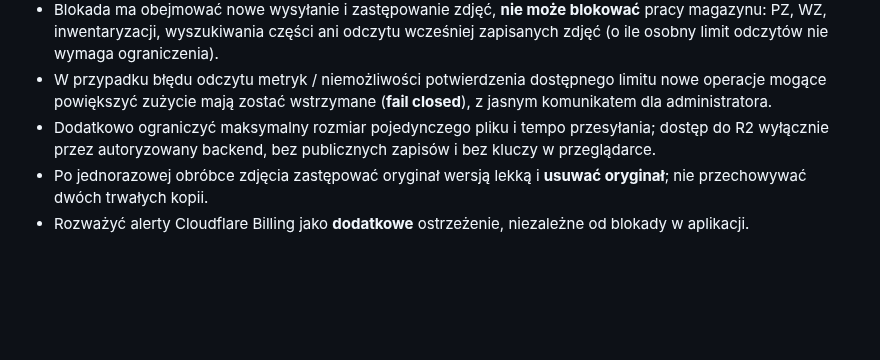
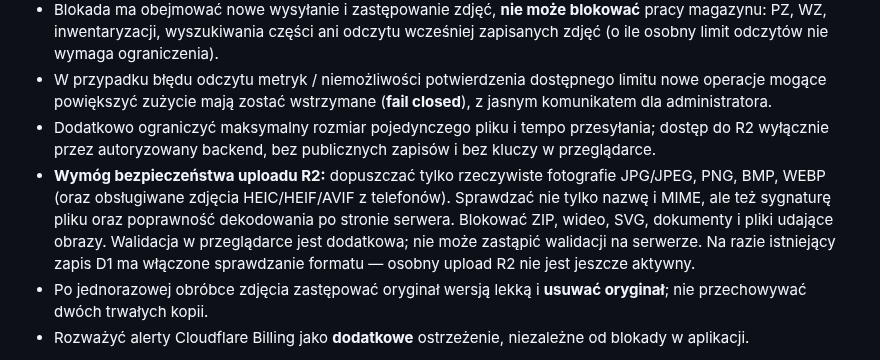
Before and after one commit to JaroGPBS/SelfStorage, a Markdown page: docs/admin-cloudflare-free-plan-usage-todo.md, the part around the change. Drawn GitHub-style; blank space fills up the shorter version.

Commit message:
Require real-image server validation before enabling future R2 uploads

```diff
--- a/docs/admin-cloudflare-free-plan-usage-todo.md
+++ b/docs/admin-cloudflare-free-plan-usage-todo.md
@@ -34,6 +34,7 @@ W panelu **administracyjnym** GPBS Storage dodać widok wykorzystania limitów u
 - Blokada ma obejmować nowe wysyłanie i zastępowanie zdjęć, **nie może blokować** pracy magazynu: PZ, WZ, inwentaryzacji, wyszukiwania części ani odczytu wcześniej zapisanych zdjęć (o ile osobny limit odczytów nie wymaga ograniczenia).
 - W przypadku błędu odczytu metryk / niemożliwości potwierdzenia dostępnego limitu nowe operacje mogące powiększyć zużycie mają zostać wstrzymane (**fail closed**), z jasnym komunikatem dla administratora.
 - Dodatkowo ograniczyć maksymalny rozmiar pojedynczego pliku i tempo przesyłania; dostęp do R2 wyłącznie przez autoryzowany backend, bez publicznych zapisów i bez kluczy w przeglądarce.
+- **Wymóg bezpieczeństwa uploadu R2:** dopuszczać tylko rzeczywiste fotografie JPG/JPEG, PNG, BMP, WEBP (oraz obsługiwane zdjęcia HEIC/HEIF/AVIF z telefonów). Sprawdzać nie tylko nazwę i MIME, ale też sygnaturę pliku oraz poprawność dekodowania po stronie serwera. Blokować ZIP, wideo, SVG, dokumenty i pliki udające obrazy. Walidacja w przeglądarce jest dodatkowa; nie może zastąpić walidacji na serwerze. Na razie istniejący zapis D1 ma włączone sprawdzanie formatu — osobny upload R2 nie jest jeszcze aktywny.
 - Po jednorazowej obróbce zdjęcia zastępować oryginał wersją lekką i **usuwać oryginał**; nie przechowywać dwóch trwałych kopii.
 - Rozważyć alerty Cloudflare Billing jako **dodatkowe** ostrzeżenie, niezależne od blokady w aplikacji.
 
```
